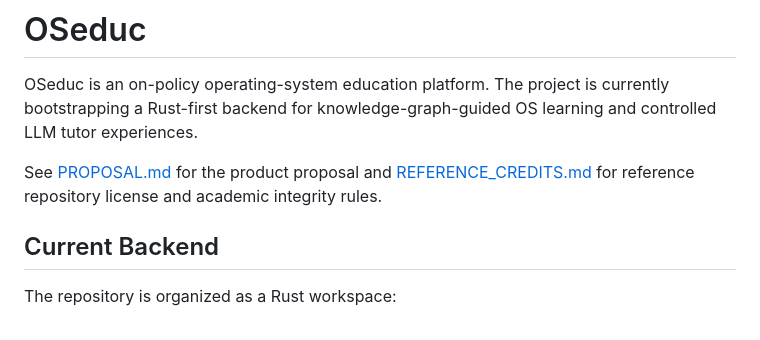
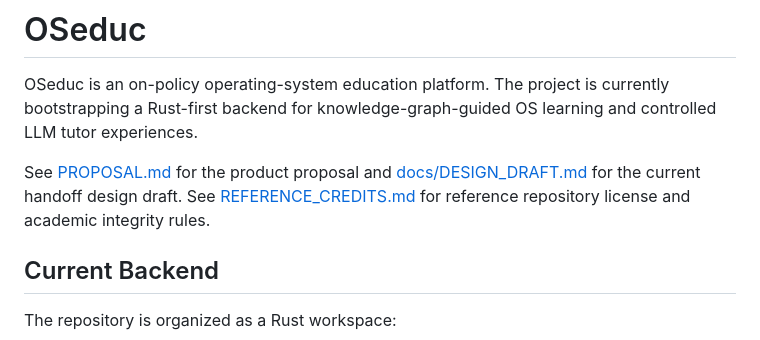
Before and after one commit to Joshua912815/OSEDUC, a Markdown page: README.md, the part around the change. Rendered like a GitHub page.

Commit message:
Add OSeduc design handoff draft

```diff
--- a/README.md
+++ b/README.md
@@ -5,8 +5,9 @@ currently bootstrapping a Rust-first backend for knowledge-graph-guided OS
 learning and controlled LLM tutor experiences.
 
 See [PROPOSAL.md](PROPOSAL.md) for the product proposal and
-[REFERENCE_CREDITS.md](REFERENCE_CREDITS.md) for reference repository license
-and academic integrity rules.
+[docs/DESIGN_DRAFT.md](docs/DESIGN_DRAFT.md) for the current handoff design
+draft. See [REFERENCE_CREDITS.md](REFERENCE_CREDITS.md) for reference repository
+license and academic integrity rules.
 
 ## Current Backend
 
```
Also changed, not shown: docs/DESIGN_DRAFT.md (added, +435 -0 lines).
